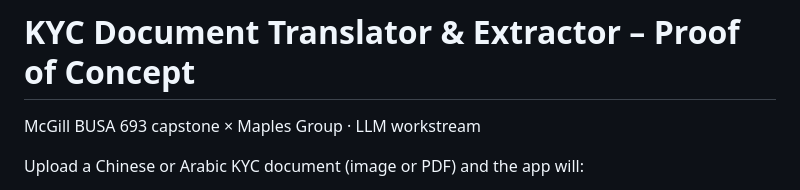
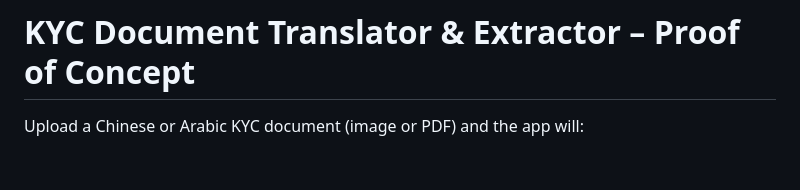
Before and after one commit to mileskv2/maples_kyc_poc, a Markdown page: kyc_demo/README.md, the part around the change. Drawn GitHub-style; blank space fills up the shorter version.

Commit message:
Update README
Removed introductory information about the project.

```diff
--- a/kyc_demo/README.md
+++ b/kyc_demo/README.md
@@ -1,6 +1,4 @@
 # KYC Document Translator & Extractor – Proof of Concept
-
-McGill BUSA 693 capstone × Maples Group · LLM workstream
 
 Upload a Chinese or Arabic KYC document (image or PDF) and the app will:
 
```
